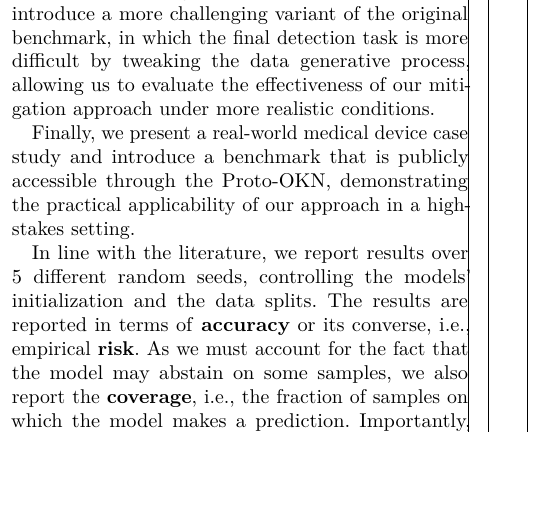
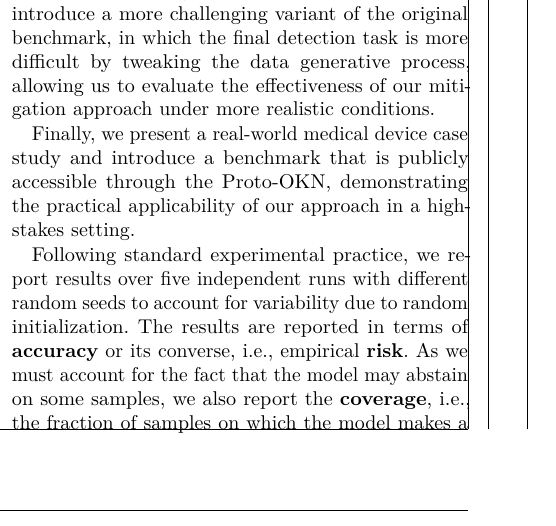
Before and after one commit to raham24/Epistemic-Uncertainty-Aware-Defect-Detection-for-Quality-Control-in-Medical-Device-Manufacturing, a LaTeX paper (tex/main.tex, which reads tex/tex_files/sections/experiments.tex): part of one column of page 5 of 17, cut so that both start at the same text, the shorter picture padded with empty space. Compiled offline with pdfLaTeX.

Commit message:
added minor fixes

```diff
--- a/tex/tex_files/sections/experiments.tex
+++ b/tex/tex_files/sections/experiments.tex
@@ -6,7 +6,9 @@ We begin by examining how epistemic uncertainty affects the baseline benchmark i
 
 Finally, we present a real-world medical device case study and introduce a benchmark that is publicly accessible through the \gls*{protookn}, demonstrating the practical applicability of our approach in a high-stakes setting.
 
-In line with the literature, we report results over 5 different random seeds, controlling the models' initialization and the data splits. The results are reported in terms of \textbf{accuracy} or its converse, i.e., empirical \textbf{risk}. As we must account for the fact that the model may abstain on some samples, we also report the \textbf{coverage}, i.e., the fraction of samples on which the model makes a prediction. Importantly, note that in case of abstention, the accuracy and risk are only computed on the samples for which the model makes a prediction, i.e., the coverage.
+Following standard experimental practice, we report results over five independent runs with different random seeds to account for variability due to random initialization.
+% we report results over 5 different random seeds, controlling the models' initialization and the data splits.
+The results are reported in terms of \textbf{accuracy} or its converse, i.e., empirical \textbf{risk}. As we must account for the fact that the model may abstain on some samples, we also report the \textbf{coverage}, i.e., the fraction of samples on which the model makes a prediction. Importantly, note that in case of abstention, the accuracy and risk are only computed on the samples for which the model makes a prediction, i.e., the coverage.
 
 Thus, while our framework may abstain on some samples which may be correctly classified, \emph{increased accuracy and reduced risk} on the retained samples is a clear indication that \emph{the abstained set must contain a higher proportion of misclassified samples than the original dataset}, i.e. the abstention mechanism is preferentially rejecting predictions that are more likely to be incorrect.
 
```
